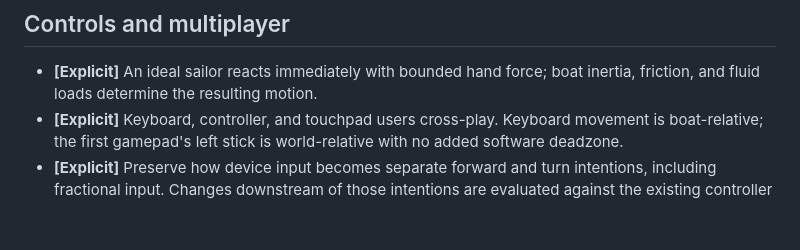
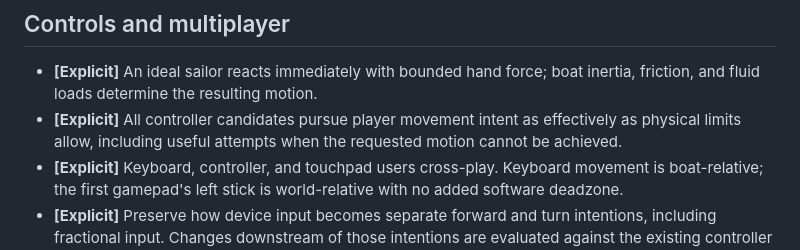
Before and after one commit to lechaosx/pyboat, a Markdown page: PRODUCT.md, the part around the change. Rendered like a GitHub page; blank space fills up the shorter version.

Commit message:
Record the shared player-intent goal for controller candidates

```diff
--- a/PRODUCT.md
+++ b/PRODUCT.md
@@ -154,6 +154,9 @@ See [README.md](README.md) for what is playable now and
 
 - **[Explicit]** An ideal sailor reacts immediately with bounded hand force;
   boat inertia, friction, and fluid loads determine the resulting motion.
+- **[Explicit]** All controller candidates pursue player movement intent as
+  effectively as physical limits allow, including useful attempts when the
+  requested motion cannot be achieved.
 - **[Explicit]** Keyboard, controller, and touchpad users cross-play. Keyboard
   movement is boat-relative; the first gamepad's left stick is world-relative
   with no added software deadzone.
```
